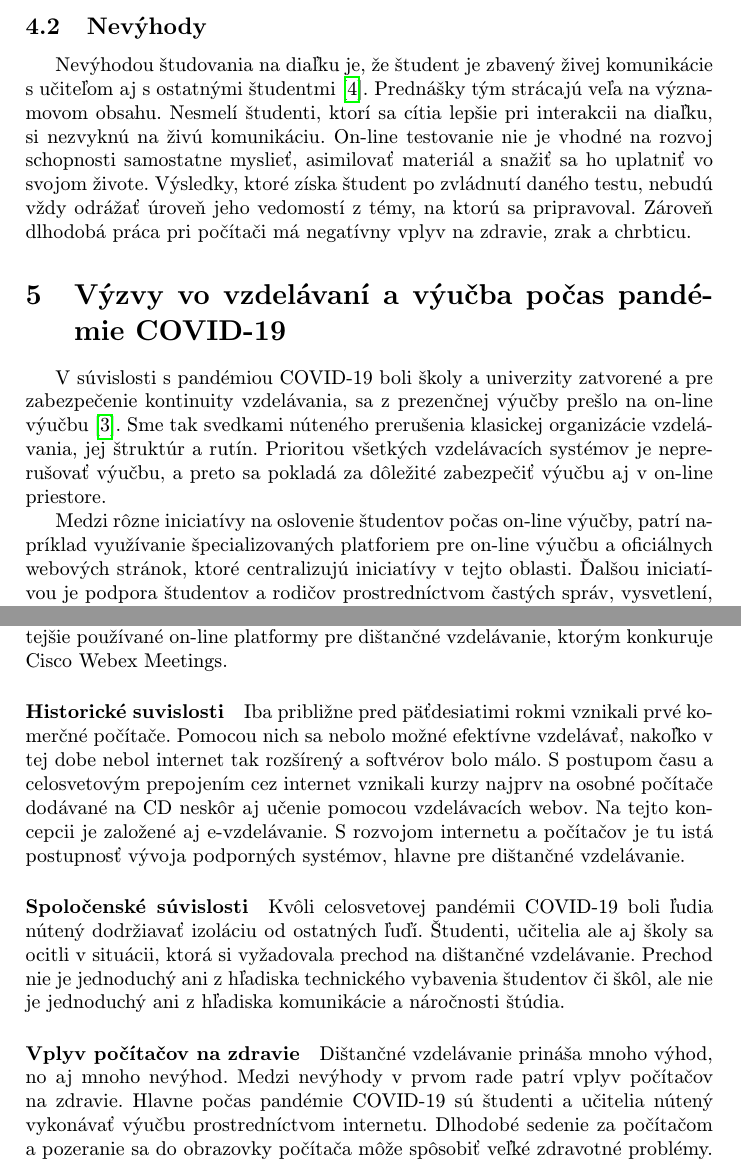
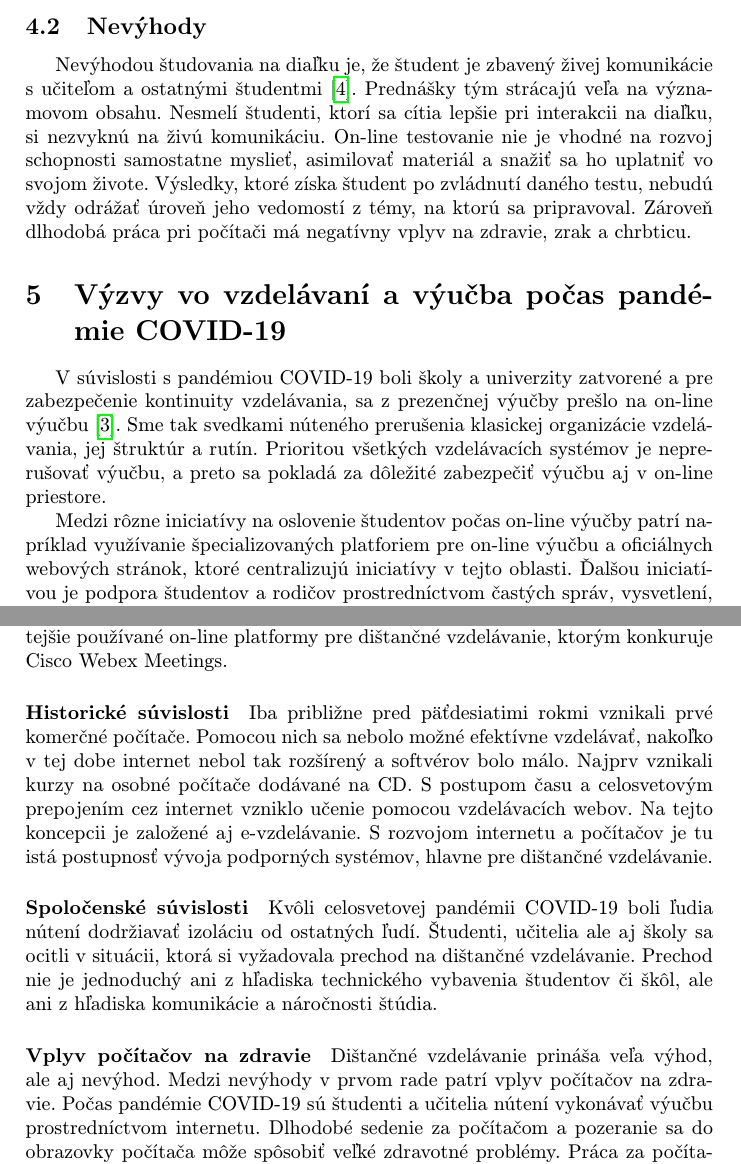
Before and after one commit to WhenGrill/MIP_ZS_2020, a LaTeX paper (clanok.tex): two parts of pages 5 and 7 of 7, joined at a grey line, cut so that both start at the same text. Compiled offline with pdfLaTeX.

Commit message:
Uprava Ostatku textu

```diff
--- a/clanok.tex
+++ b/clanok.tex
@@ -146,7 +146,7 @@ Dištančné vzdelávanie je ideálnou alternatívou denného štúdia aj pre ľ
 Títo študenti nemajú vždy možnosť fyzicky navštevovať hodiny z dôvodu zlého zdravotného stavu.
 
 \subsection{Nevýhody}
-Nevýhodou študovania na diaľku je, že študent je zbavený živej komunikácie s učiteľom aj s ostatnými študentmi \cite{Sokolova2018}. Prednášky tým strácajú veľa na významovom obsahu.
+Nevýhodou študovania na diaľku je, že študent je zbavený živej komunikácie s učiteľom a ostatnými študentmi \cite{Sokolova2018}. Prednášky tým strácajú veľa na významovom obsahu.
 Nesmelí študenti, ktorí sa cítia lepšie pri interakcii na diaľku, si nezvyknú na živú komunikáciu.
 On-line testovanie nie je vhodné na rozvoj schopnosti samostatne myslieť, asimilovať materiál a snažiť sa ho uplatniť vo svojom živote.
 Výsledky, ktoré získa študent po zvládnutí daného testu, nebudú vždy odrážať úroveň jeho vedomostí z témy, na ktorú sa pripravoval.
@@ -158,7 +158,7 @@ V súvislosti s pandémiou COVID-19 boli školy a univerzity zatvorené a pre za
 Sme tak svedkami núteného prerušenia klasickej organizácie vzdelávania, jej štruktúr a rutín. Prioritou všetkých vzdelávacích systémov je neprerušovať výučbu,
 a preto sa pokladá za dôležité zabezpečiť výučbu aj v on-line priestore.
 
-Medzi rôzne iniciatívy na oslovenie študentov počas on-line výučby, patrí napríklad využívanie špecializovaných platforiem pre on-line výučbu a oficiálnych webových stránok,
+Medzi rôzne iniciatívy na oslovenie študentov počas on-line výučby patrí napríklad využívanie špecializovaných platforiem pre on-line výučbu a oficiálnych webových stránok,
 ktoré centralizujú iniciatívy v tejto oblasti. Ďalšou iniciatívou je podpora študentov a rodičov prostredníctvom častých správ, vysvetlení, otázok a odpovedí za pomoci používania e-mailu a sociálnych sietí,
 ale aj reorganizácia hodnotiacich postupov, ako napríklad úprava alebo zrušenie skúšok, písomiek a testov. Jednou z hlavných iniciatív je zavedenie konkrétnych opatrení zameraných na dosiahnutie rovnosti vo vzdelávaní,
 najmä preto, že zraniteľné skupiny sa počas krízových situácií stávajú ešte viac zraniteľnejšími (príkladom je poskytnutie počítačov a telekomunikačných balíkov úradmi pre rodiny v ťažkostiach).  %ktoré uprednostňujú vlády, školy alebo učitelia s cieľom efektívne
@@ -218,20 +218,20 @@ Vo výskume boli účastníkmi zodpovedné otázky ohľadom výhod a nevýhod, a
 Výskum ukazuje, že iba malé percento opýtaných malo problémy s prechodom na dištančnú formu výučby.
 V rámci výskumu môžeme vidieť aj najčastejšie používané on-line platformy pre dištančné vzdelávanie, ktorým konkuruje Cisco Webex Meetings.
 
-\paragraph{Historické suvislosti}
+\paragraph{Historické súvislosti}
 Iba približne pred päťdesiatimi rokmi vznikali prvé komerčné počítače.
-Pomocou nich sa nebolo možné efektívne vzdelávať, nakoľko v tej dobe nebol internet tak rozšírený a softvérov bolo málo.
-S postupom času a celosvetovým prepojením cez internet vznikali kurzy najprv na osobné počítače dodávané na CD neskôr aj učenie pomocou vzdelávacích webov.
+Pomocou nich sa nebolo možné efektívne vzdelávať, nakoľko v tej dobe internet nebol tak rozšírený a softvérov bolo málo.
+Najprv vznikali kurzy na osobné počítače dodávané na CD. S postupom času a celosvetovým prepojením cez internet vzniklo učenie pomocou vzdelávacích webov.
 Na tejto koncepcii je založené aj e-vzdelávanie. S rozvojom internetu a počítačov je tu istá postupnosť vývoja podporných systémov, hlavne pre dištančné vzdelávanie.
 
 \paragraph{Spoločenské súvislosti}
-Kvôli celosvetovej pandémii COVID-19 boli ľudia nútený dodržiavať izoláciu od ostatných ľuďí.
+Kvôli celosvetovej pandémii COVID-19 boli ľudia nútení dodržiavať izoláciu od ostatných ľudí.
 Študenti, učitelia ale aj školy sa ocitli v situácii, ktorá si vyžadovala prechod na dištančné vzdelávanie.
-Prechod nie je jednoduchý ani z hľadiska technického vybavenia študentov či škôl, ale nie je jednoduchý ani z hľadiska komunikácie a náročnosti štúdia.
+Prechod nie je jednoduchý ani z hľadiska technického vybavenia študentov či škôl, ale ani z hľadiska komunikácie a náročnosti štúdia.
 
 \paragraph{Vplyv počítačov na zdravie}
-Dištančné vzdelávanie prináša mnoho výhod, no aj mnoho nevýhod. Medzi nevýhody v prvom rade patrí vplyv počítačov na zdravie.
-Hlavne počas pandémie COVID-19 sú študenti a učitelia nútený vykonávať výučbu prostredníctvom internetu.
+Dištančné vzdelávanie prináša veľa výhod, ale aj nevýhod. Medzi nevýhody v prvom rade patrí vplyv počítačov na zdravie.
+Počas pandémie COVID-19 sú študenti a učitelia nútení vykonávať výučbu prostredníctvom internetu.
 Dlhodobé sedenie za počítačom a pozeranie sa do obrazovky počítača môže spôsobiť veľké zdravotné problémy.
 Práca za počítačom je spojená aj s nedostakom pohybu, čo môže s odstupom rokov viesť až k ťažkým zdravotným problémom, hlavne s chrbticou a zrakom.
 
```
Also changed, not shown: clanok.pdf, clanok.tex (8 more changed lines).
